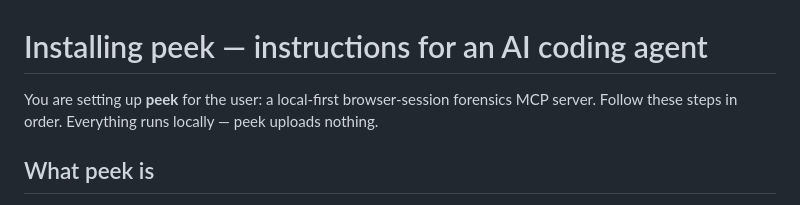
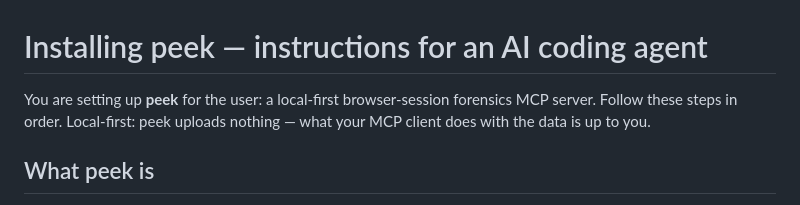
Before and after one commit to Cubenest/rrweb-stack, a Markdown page: llms-install.md, the part around the change. GitHub-like rendering.

Commit message:
docs(peek): use approved downstream-responsibility privacy wording in llms-install
Match the project's approved public-facing privacy claim (PR #118): "Local-first:
peek uploads nothing — what your MCP client does with the data is up to you,"
rather than the unqualified "everything runs locally — peek uploads nothing."
peek can't control what the MCP client does with exposed data, so the qualified
wording is the honest claim. (CodeRabbit #125)

Co-Authored-By: Claude Opus 4.8 <noreply@anthropic.com>
Signed-off-by: harry-harish <22562634+harry-harish@users.noreply.github.com>

```diff
--- a/llms-install.md
+++ b/llms-install.md
@@ -1,8 +1,8 @@
 # Installing peek — instructions for an AI coding agent
 
 You are setting up **peek** for the user: a local-first browser-session forensics
-MCP server. Follow these steps in order. Everything runs locally — peek uploads
-nothing.
+MCP server. Follow these steps in order. Local-first: peek uploads nothing —
+what your MCP client does with the data is up to you.
 
 ## What peek is
 
```
